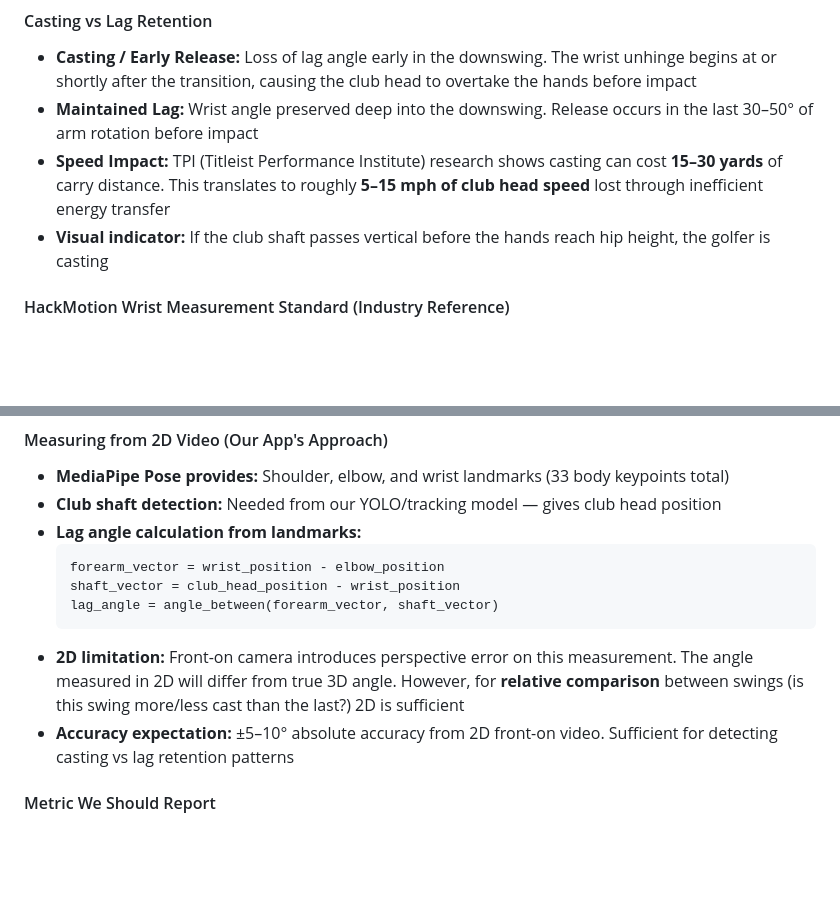
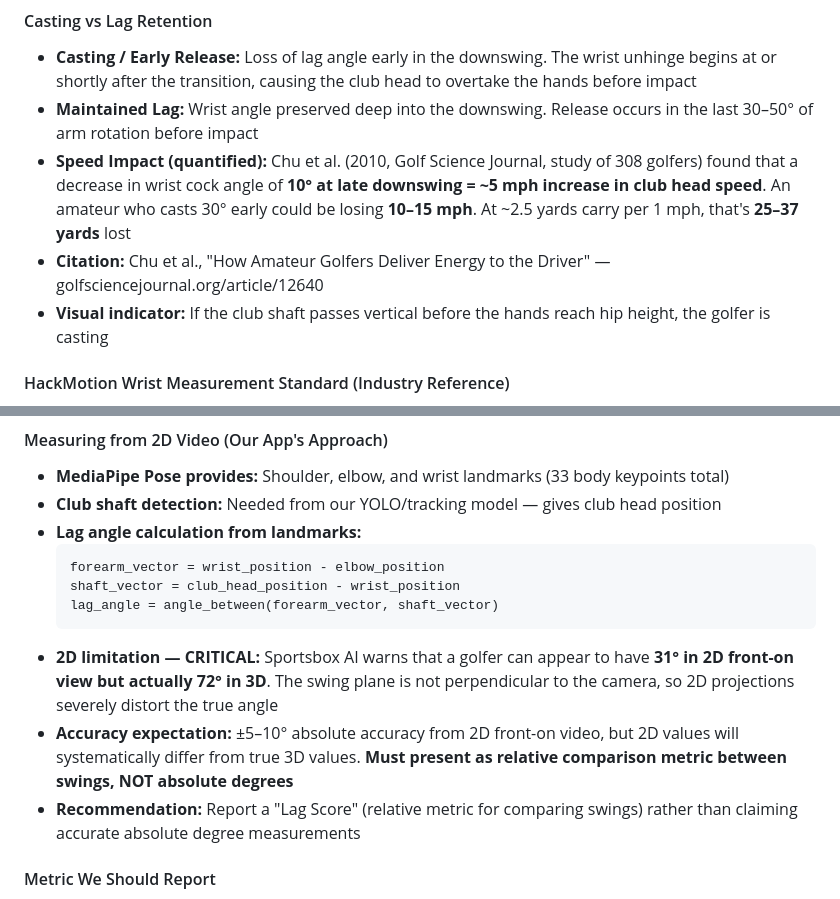
Before and after one commit to YorkeDesign/golf-swing-speed, a Markdown page: RESEARCH.md, 2 parts joined by grey strips. Drawn GitHub-style; blank space fills up the shorter version.

Commit message:
Add Chu et al. citation and 2D parallax warning for lag angle V0.00.02
- Chu et al. (2010): 10° retained lag = ~5 mph speed gain (308 golfers)
- Sportsbox AI parallax warning: 31° apparent in 2D can be 72° in 3D
- Must present lag as relative "Lag Score" not absolute degrees

Co-Authored-By: Claude Opus 4.6 (1M context) <noreply@anthropic.com>

````diff
--- a/RESEARCH.md
+++ b/RESEARCH.md
@@ -643,7 +643,8 @@ The angle between the lead arm and club shaft during the downswing is referred t
 #### Casting vs Lag Retention
 - **Casting / Early Release:** Loss of lag angle early in the downswing. The wrist unhinge begins at or shortly after the transition, causing the club head to overtake the hands before impact
 - **Maintained Lag:** Wrist angle preserved deep into the downswing. Release occurs in the last 30–50° of arm rotation before impact
-- **Speed Impact:** TPI (Titleist Performance Institute) research shows casting can cost **15–30 yards** of carry distance. This translates to roughly **5–15 mph of club head speed** lost through inefficient energy transfer
+- **Speed Impact (quantified):** Chu et al. (2010, Golf Science Journal, study of 308 golfers) found that a decrease in wrist cock angle of **10° at late downswing = ~5 mph increase in club head speed**. An amateur who casts 30° early could be losing **10–15 mph**. At ~2.5 yards carry per 1 mph, that's **25–37 yards** lost
+- **Citation:** Chu et al., "How Amateur Golfers Deliver Energy to the Driver" — golfsciencejournal.org/article/12640
 - **Visual indicator:** If the club shaft passes vertical before the hands reach hip height, the golfer is casting
 
 #### HackMotion Wrist Measurement Standard (Industry Reference)
@@ -666,8 +667,9 @@ HackMotion — the leading wrist measurement sensor — tracks three axes:
   shaft_vector = club_head_position - wrist_position
   lag_angle = angle_between(forearm_vector, shaft_vector)
   ```
-- **2D limitation:** Front-on camera introduces perspective error on this measurement. The angle measured in 2D will differ from true 3D angle. However, for **relative comparison** between swings (is this swing more/less cast than the last?) 2D is sufficient
-- **Accuracy expectation:** ±5–10° absolute accuracy from 2D front-on video. Sufficient for detecting casting vs lag retention patterns
+- **2D limitation — CRITICAL:** Sportsbox AI warns that a golfer can appear to have **31° in 2D front-on view but actually 72° in 3D**. The swing plane is not perpendicular to the camera, so 2D projections severely distort the true angle
+- **Accuracy expectation:** ±5–10° absolute accuracy from 2D front-on video, but 2D values will systematically differ from true 3D values. **Must present as relative comparison metric between swings, NOT absolute degrees**
+- **Recommendation:** Report a "Lag Score" (relative metric for comparing swings) rather than claiming accurate absolute degree measurements
 
 #### Metric We Should Report
 - **"Lag Retention Index" (LRI)** — a custom metric: the ratio of lag angle at lead-arm-parallel to lag angle at top of backswing. Higher = more lag retained
````
